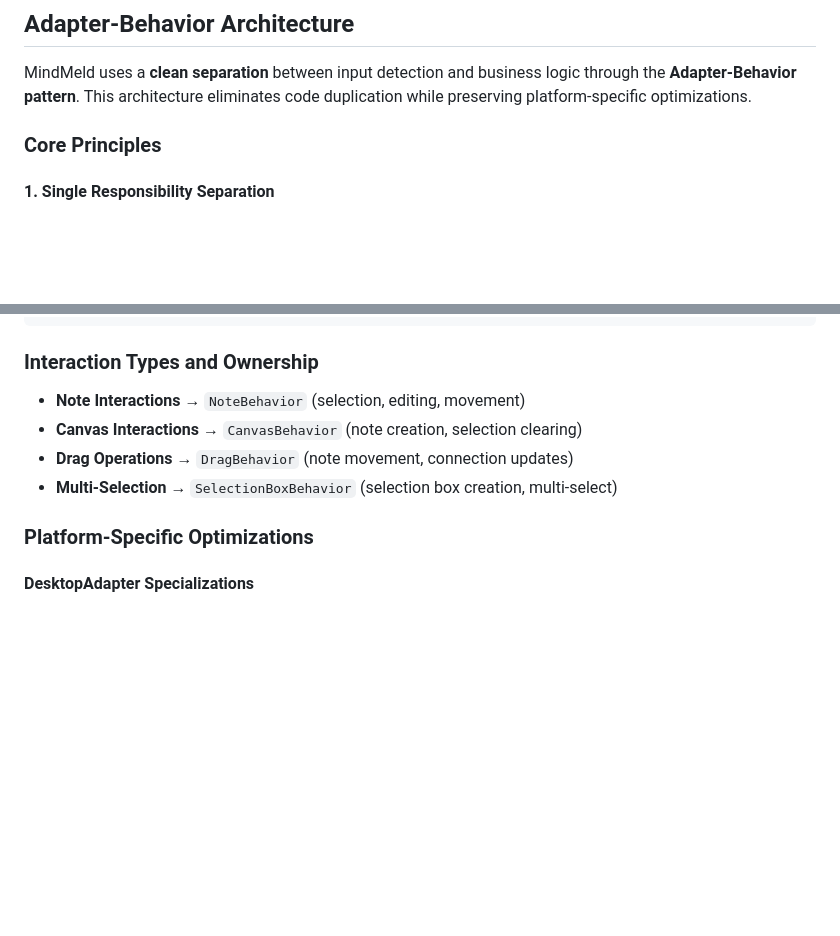
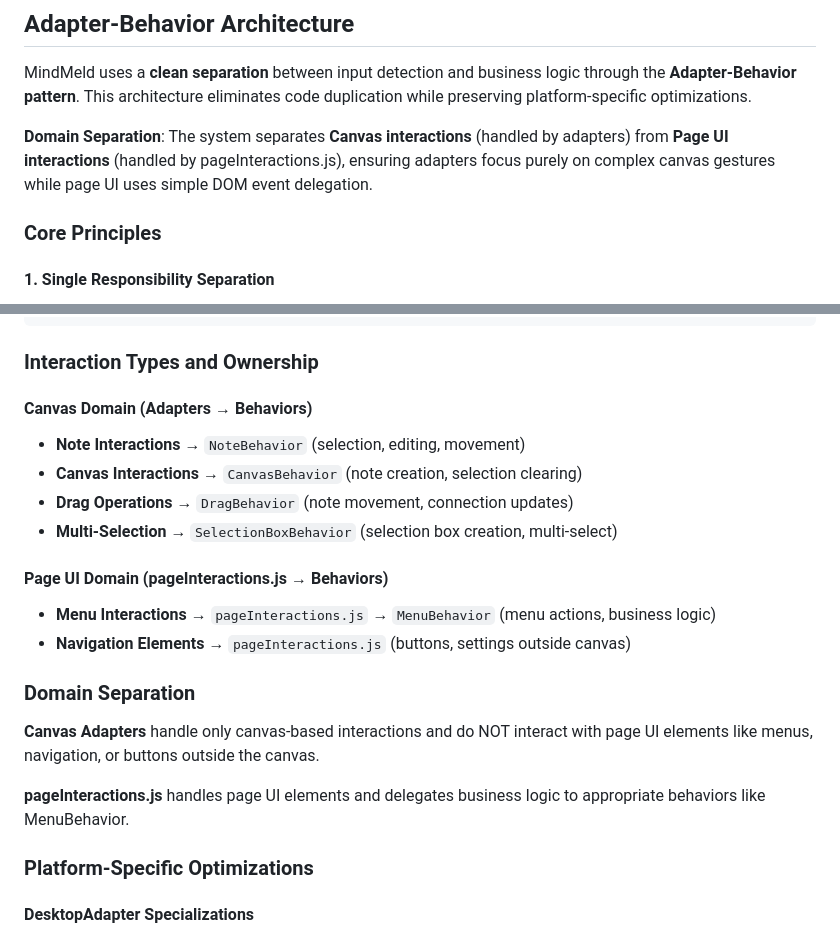
Before and after one commit to maudlin/mindmeld, a Markdown page: docs/developer-guide.md, 2 parts joined by grey strips. Drawn GitHub-style; blank space fills up the shorter version.

Commit message:
docs: Update developer guide for canvas/page UI domain separation (MM-221)
- Clarify Adapter-Behavior pattern now focuses on canvas interactions only
- Add domain separation documentation showing adapters handle canvas, pageInteractions handles page UI
- Update interaction ownership to show MenuBehavior accessed via pageInteractions.js
- Remove outdated references to adapters handling page UI elements

Documentation reflects architectural improvement where adapters focus purely
on complex canvas gestures while page UI uses simple DOM event delegation.

🤖 Generated with [Claude Code](https://claude.ai/code)

Co-Authored-By: Claude <noreply@anthropic.com>

```diff
--- a/docs/developer-guide.md
+++ b/docs/developer-guide.md
@@ -374,6 +374,8 @@ npm run deps:check          # Dependency health check
 
 MindMeld uses a **clean separation** between input detection and business logic through the **Adapter-Behavior pattern**. This architecture eliminates code duplication while preserving platform-specific optimizations.
 
+**Domain Separation**: The system separates **Canvas interactions** (handled by adapters) from **Page UI interactions** (handled by pageInteractions.js), ensuring adapters focus purely on complex canvas gestures while page UI uses simple DOM event delegation.
+
 ### Core Principles
 
 #### 1. Single Responsibility Separation
@@ -486,10 +488,21 @@ handleNoteDoubleClick(noteElement, inputEvent, inputType) {
 
 ### Interaction Types and Ownership
 
+#### Canvas Domain (Adapters → Behaviors)
 - **Note Interactions** → `NoteBehavior` (selection, editing, movement)
 - **Canvas Interactions** → `CanvasBehavior` (note creation, selection clearing)
 - **Drag Operations** → `DragBehavior` (note movement, connection updates)
 - **Multi-Selection** → `SelectionBoxBehavior` (selection box creation, multi-select)
+
+#### Page UI Domain (pageInteractions.js → Behaviors)
+- **Menu Interactions** → `pageInteractions.js` → `MenuBehavior` (menu actions, business logic)
+- **Navigation Elements** → `pageInteractions.js` (buttons, settings outside canvas)
+
+### Domain Separation
+
+**Canvas Adapters** handle only canvas-based interactions and do NOT interact with page UI elements like menus, navigation, or buttons outside the canvas.
+
+**pageInteractions.js** handles page UI elements and delegates business logic to appropriate behaviors like MenuBehavior.
 
 ### Platform-Specific Optimizations
 
```
